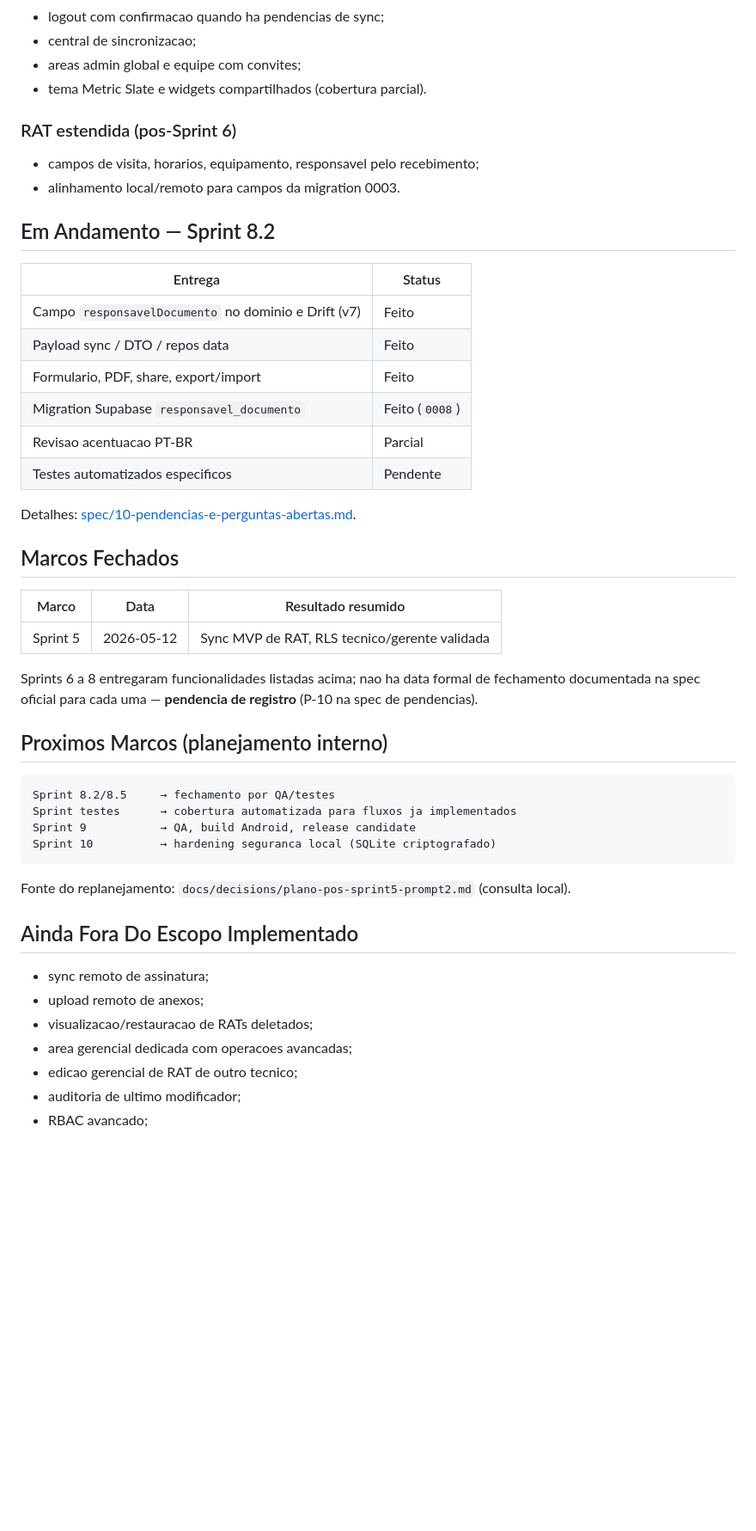
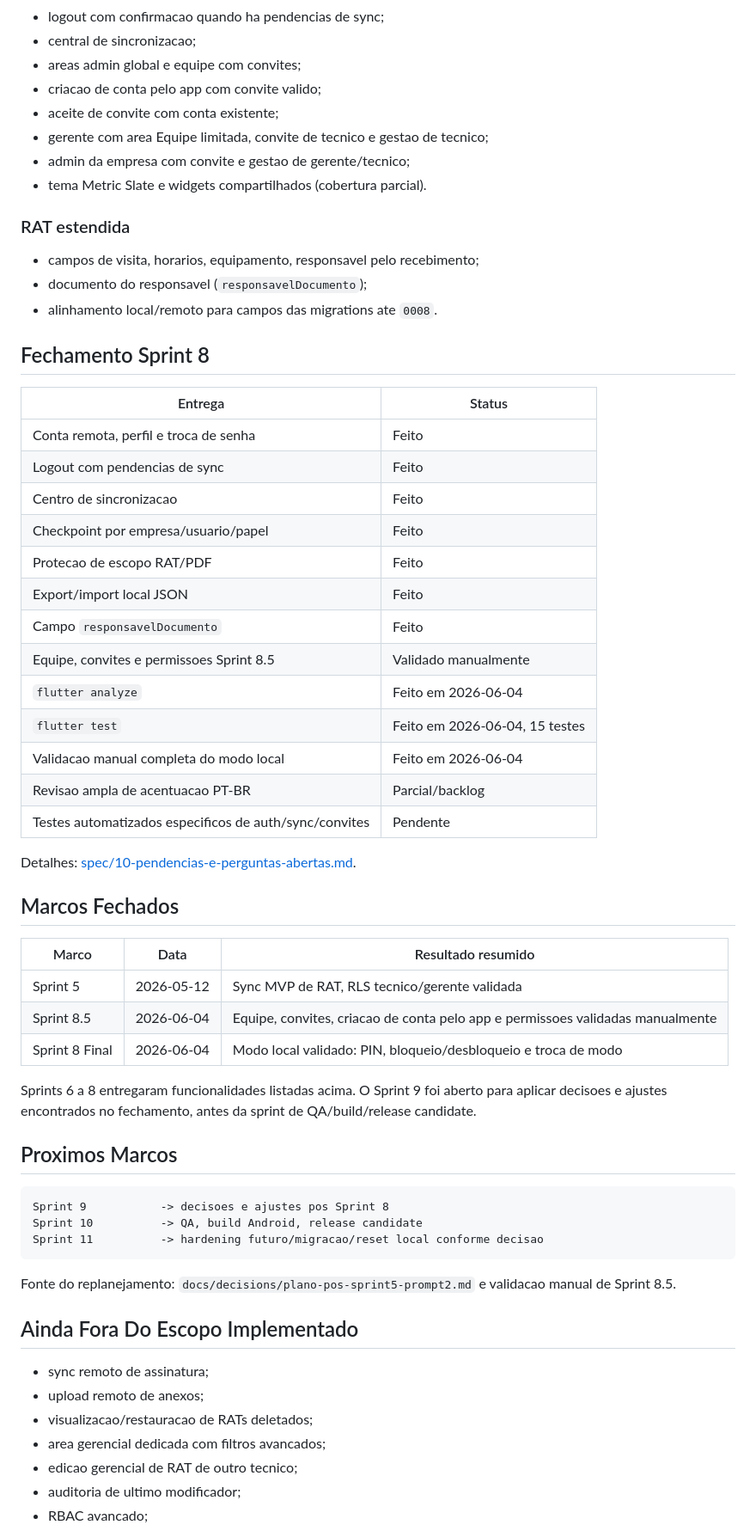
Before and after one commit to rpsouza441/TechReport, a Markdown page: documentacao/estado-do-projeto.md, the part around one of its changes. Shown at 86% size. GitHub-like rendering; blank space fills up the shorter version.

````diff
--- a/documentacao/estado-do-projeto.md
+++ b/documentacao/estado-do-projeto.md
@@ -36,23 +36,35 @@ O TechReport esta em desenvolvimento ativo.
 - logout com confirmacao quando ha pendencias de sync;
 - central de sincronizacao;
 - areas admin global e equipe com convites;
+- criacao de conta pelo app com convite valido;
+- aceite de convite com conta existente;
+- gerente com area Equipe limitada, convite de tecnico e gestao de tecnico;
+- admin da empresa com convite e gestao de gerente/tecnico;
 - tema Metric Slate e widgets compartilhados (cobertura parcial).
 
-### RAT estendida (pos-Sprint 6)
+### RAT estendida
 
 - campos de visita, horarios, equipamento, responsavel pelo recebimento;
-- alinhamento local/remoto para campos da migration 0003.
+- documento do responsavel (`responsavelDocumento`);
+- alinhamento local/remoto para campos das migrations ate `0008`.
 
-## Em Andamento — Sprint 8.2
+## Fechamento Sprint 8
 
 | Entrega | Status |
 | --- | --- |
-| Campo `responsavelDocumento` no dominio e Drift (v7) | Feito |
-| Payload sync / DTO / repos data | Feito |
-| Formulario, PDF, share, export/import | Feito |
-| Migration Supabase `responsavel_documento` | Feito (`0008`) |
-| Revisao acentuacao PT-BR | Parcial |
-| Testes automatizados especificos | Pendente |
+| Conta remota, perfil e troca de senha | Feito |
+| Logout com pendencias de sync | Feito |
+| Centro de sincronizacao | Feito |
+| Checkpoint por empresa/usuario/papel | Feito |
+| Protecao de escopo RAT/PDF | Feito |
+| Export/import local JSON | Feito |
+| Campo `responsavelDocumento` | Feito |
+| Equipe, convites e permissoes Sprint 8.5 | Validado manualmente |
+| `flutter analyze` | Feito em 2026-06-04 |
+| `flutter test` | Feito em 2026-06-04, 15 testes |
+| Validacao manual completa do modo local | Feito em 2026-06-04 |
+| Revisao ampla de acentuacao PT-BR | Parcial/backlog |
+| Testes automatizados especificos de auth/sync/convites | Pendente |
 
 Detalhes: [spec/10-pendencias-e-perguntas-abertas.md](./spec/10-pendencias-e-perguntas-abertas.md).
 
@@ -61,29 +73,30 @@ Detalhes: [spec/10-pendencias-e-perguntas-abertas.md](./spec/10-pendencias-e-per
 | Marco | Data | Resultado resumido |
 | --- | --- | --- |
 | Sprint 5 | 2026-05-12 | Sync MVP de RAT, RLS tecnico/gerente validada |
+| Sprint 8.5 | 2026-06-04 | Equipe, convites, criacao de conta pelo app e permissoes validadas manualmente |
+| Sprint 8 Final | 2026-06-04 | Modo local validado: PIN, bloqueio/desbloqueio e troca de modo |
 
-Sprints 6 a 8 entregaram funcionalidades listadas acima; nao ha data formal de
-fechamento documentada na spec oficial para cada uma — **pendencia de registro**
-(P-10 na spec de pendencias).
+Sprints 6 a 8 entregaram funcionalidades listadas acima. O Sprint 9 foi aberto
+para aplicar decisoes e ajustes encontrados no fechamento, antes da sprint de
+QA/build/release candidate.
 
-## Proximos Marcos (planejamento interno)
+## Proximos Marcos
 
 ```text
-Sprint 8.2/8.5     → fechamento por QA/testes
-Sprint testes      → cobertura automatizada para fluxos ja implementados
-Sprint 9           → QA, build Android, release candidate
-Sprint 10          → hardening seguranca local (SQLite criptografado)
+Sprint 9           -> decisoes e ajustes pos Sprint 8
+Sprint 10          -> QA, build Android, release candidate
+Sprint 11          -> hardening futuro/migracao/reset local conforme decisao
 ```
 
-Fonte do replanejamento: `docs/decisions/plano-pos-sprint5-prompt2.md` (consulta
-local).
+Fonte do replanejamento: `docs/decisions/plano-pos-sprint5-prompt2.md` e
+validacao manual de Sprint 8.5.
 
 ## Ainda Fora Do Escopo Implementado
 
 - sync remoto de assinatura;
 - upload remoto de anexos;
 - visualizacao/restauracao de RATs deletados;
-- area gerencial dedicada com operacoes avancadas;
+- area gerencial dedicada com filtros avancados;
 - edicao gerencial de RAT de outro tecnico;
 - auditoria de ultimo modificador;
 - RBAC avancado;
````
Also changed, not shown: other parts of documentacao/estado-do-projeto.md (+71 -10 lines).
